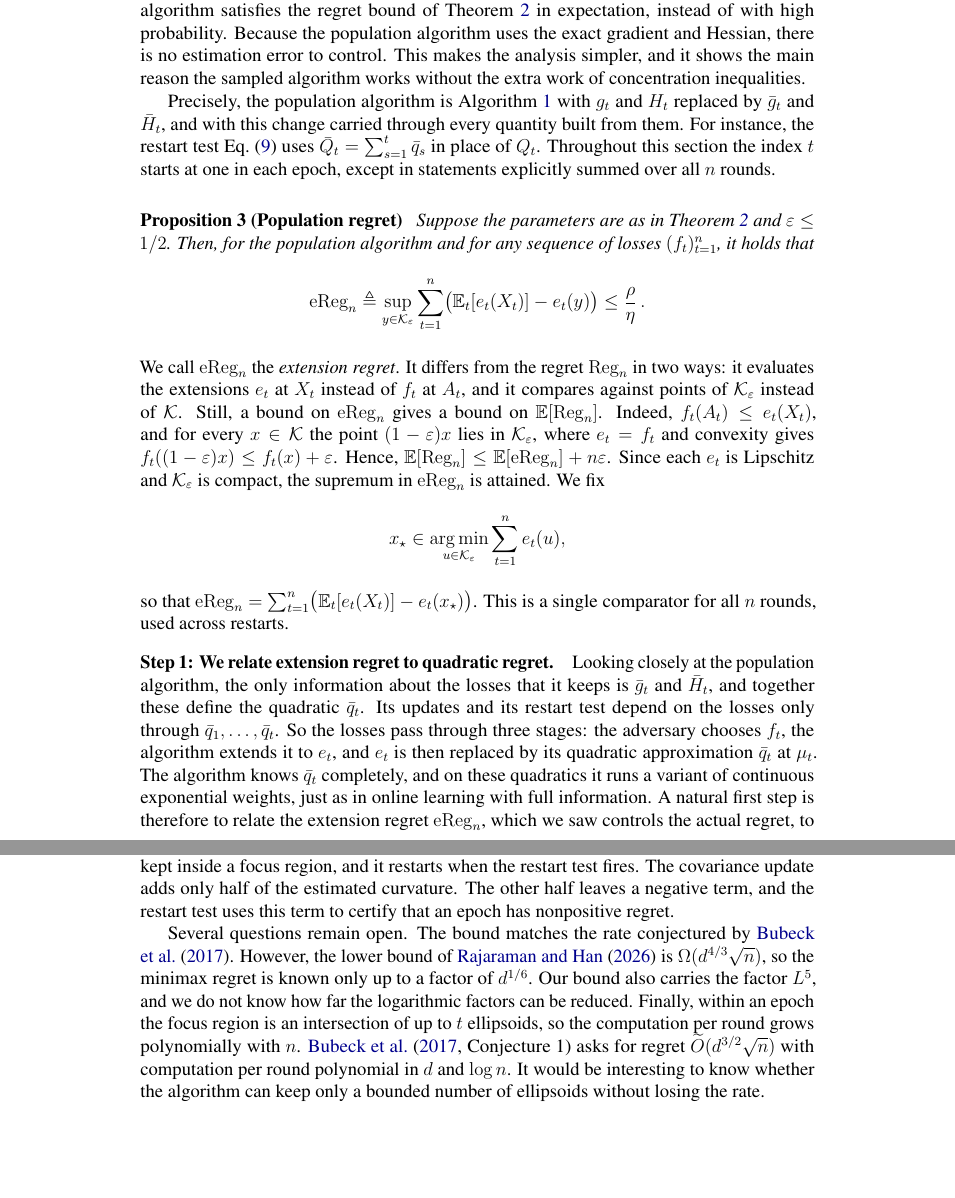
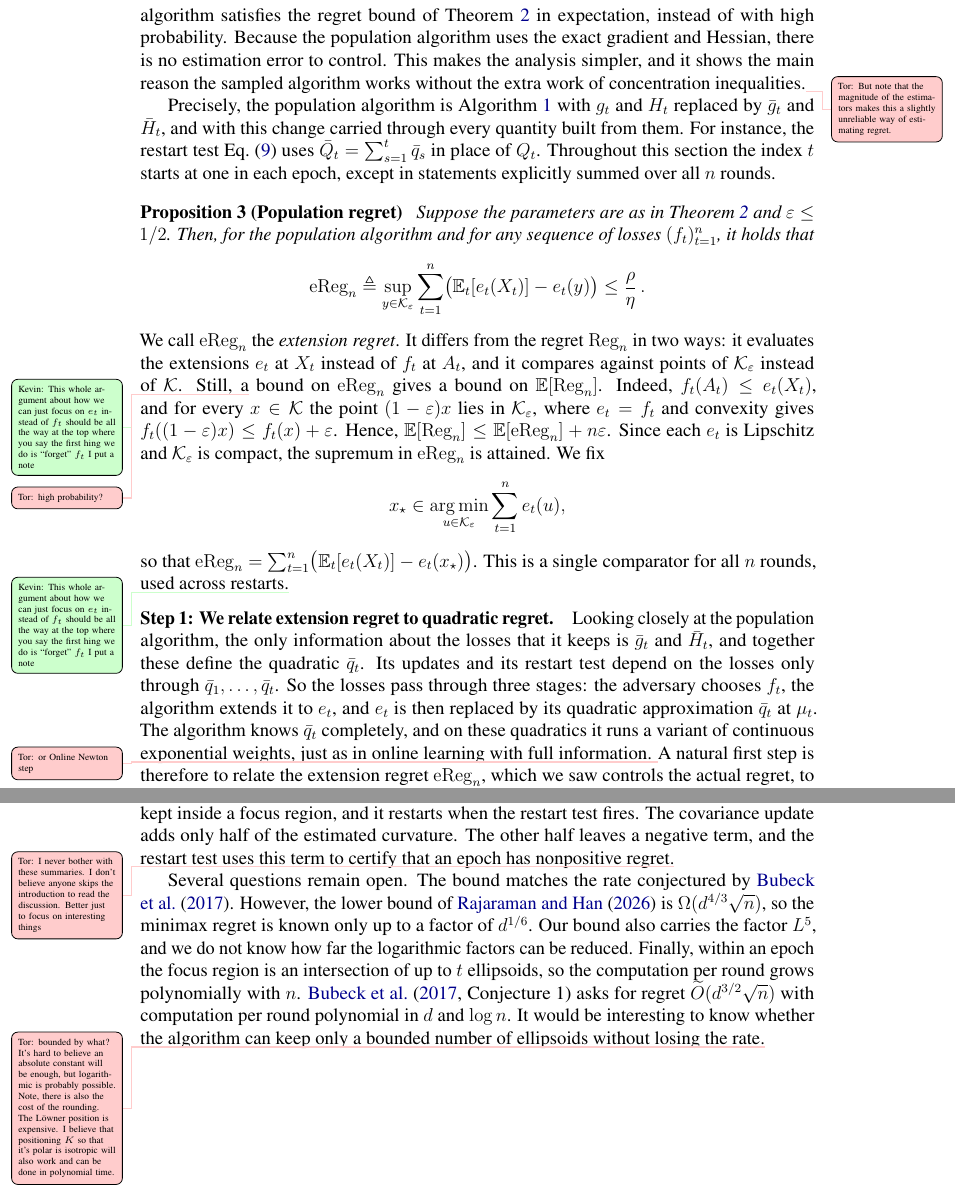
Before and after one commit to sarb9/cvxbyopt, a LaTeX thesis (adversarial/advcvx.tex): two parts of pages 8 and 14 of 48, joined at a grey line, cut so that both start at the same text, the shorter picture padded with empty space. Compiled offline with pdfLaTeX.

Commit message:
Update on Overleaf.

```diff
--- a/adversarial/advcvx.tex
+++ b/adversarial/advcvx.tex
@@ -102,6 +102,7 @@
 \newcommand{\normm}[2]{\left\lVert #1\right\rVert_{#2}}
 \newcommand{\alireza}[1]{\todo[color=blue!20,size=\tiny]{Alireza: #1}}
 \newcommand{\tor}[1]{\todo[color=red!20,size=\tiny]{Tor: #1}}
+\newcommand{\kevin}[1]{\todo[color=green!20,size=\tiny]{Kevin: #1}}
 
 % Provisional title.
 \title[Adversarial Bandit Convex Optimization]
@@ -667,7 +668,7 @@ for every convex body $\K$.
 In this section we analyze a hypothetical \textit{population algorithm} that has access to the population gradient $\bar g_t = \E_t[g_t]$ and Hessian $\bar H_t = \E_t[H_t]$ in each round $t$.
 Of course, such an algorithm is not implementable, but it serves as a useful theoretical tool for understanding the behavior of the actual sampled algorithm.
 Our goal is to show that the population algorithm satisfies the regret bound of \cref{thm:main} in expectation, instead of with high probability.
-Because the population algorithm uses the exact gradient and Hessian, there is no estimation error to control. This makes the analysis simpler, and it shows the main reason the sampled algorithm works without the extra work of concentration inequalities.
+Because the population algorithm uses the exact gradient and Hessian, there is no estimation error to control. This makes the analysis simpler, and it shows the main reason the sampled algorithm works without the extra work of concentration inequalities.\tor{But note that the magnitude of the estimators makes this a slightly unreliable way of estimating regret.}
 
 Precisely, the population algorithm is \cref{alg:main} with $g_t$ and $H_t$ replaced by $\bar g_t$ and $\bar H_t$, and with this change carried through every quantity built from them.
 For instance, the restart test \cref{eq:restart} uses $\bar Q_t=\sum_{s=1}^t\bar q_s$ in place of $Q_t$.
@@ -681,17 +682,18 @@ Throughout this section the index $t$ starts at one in each epoch, except in sta
     \end{align}
 \end{proposition}
 We call $\eReg_n$ the \textit{extension regret}. It differs from the regret $\Reg_n$ in two ways: it evaluates the extensions $e_t$ at $X_t$ instead of $f_t$ at $A_t$, and it compares against points of $\K_\eps$ instead of $\K$.
-Still, a bound on $\eReg_n$ gives a bound on $\E[\Reg_n]$. Indeed, $f_t(A_t)\leq e_t(X_t)$, and for every $x\in\K$ the point $(1-\eps)x$ lies in $\K_\eps$, where $e_t=f_t$ and convexity gives $f_t((1-\eps)x)\leq f_t(x)+\eps$.
+\kevin{This whole argument about how we can just focus on $e_t$ instead of $f_t$ should be all the way at the top where you say the first hing we do is ``forget'' $f_t$ I put a note}
+Still, a\tor{high probability?} bound on $\eReg_n$ gives a bound on $\E[\Reg_n]$. Indeed, $f_t(A_t)\leq e_t(X_t)$, and for every $x\in\K$ the point $(1-\eps)x$ lies in $\K_\eps$, where $e_t=f_t$ and convexity gives $f_t((1-\eps)x)\leq f_t(x)+\eps$.
 Hence, $\E[\Reg_n] \leq \E[\eReg_n]+n\eps$.
 Since each $e_t$ is Lipschitz and $\K_\eps$ is compact, the supremum in $\eReg_n$ is attained. We fix
 \begin{align}
     x_\star\in\argmin_{u\in\K_\eps}\sum_{t=1}^n e_t(u),
 \end{align}
-so that $\eReg_n=\sum_{t=1}^n\bigl(\E_t[e_t(X_t)]-e_t(x_\star)\bigr)$. This is a single comparator for all $n$ rounds, used across restarts.
+so that $\eReg_n=\sum_{t=1}^n\bigl(\E_t[e_t(X_t)]-e_t(x_\star)\bigr)$. This is a single comparator for all $n$ rounds, used across restarts.\kevin{This whole argument about how we can just focus on $e_t$ instead of $f_t$ should be all the way at the top where you say the first hing we do is ``forget'' $f_t$ I put a note}
 
 \paragraph{Step 1: We relate extension regret to quadratic regret.}
 Looking closely at the population algorithm, the only information about the losses that it keeps is $\bar g_t$ and $\bar H_t$, and together these define the quadratic $\bar q_t$. Its updates and its restart test depend on the losses only through $\bar q_1,\ldots,\bar q_t$.
 So the losses pass through three stages: the adversary chooses $f_t$, the algorithm extends it to $e_t$, and $e_t$ is then replaced by its quadratic approximation $\bar q_t$ at $\mu_t$.
-The algorithm knows $\bar q_t$ completely, and on these quadratics it runs a variant of continuous exponential weights, just as in online learning with full information.
+The algorithm knows $\bar q_t$ completely, and on these quadratics it runs a variant of continuous exponential weights, just as in online learning with full information. \tor{or Online Newton step}
 A natural first step is therefore to relate the extension regret $\eReg_n$, which we saw controls the actual regret, to the (full-information) regret on the quadratics.
 Within an epoch, the \textit{quadratic regret} of the means against a point
@@ -970,9 +972,9 @@ which proves \cref{pop:oracle}.
 
 \section{Discussion}
 \label{sec:discussion}
-We gave an algorithm for adversarial bandit convex optimization with regret $\widetilde O(d^{3/2}\sqrt n)$ with high probability. It runs an online Newton step on quadratic models of the Gaussian smoothing of the loss, built from unbiased estimates of its gradient and Hessian. Its mean is kept inside a focus region, and it restarts when the restart test fires. The covariance update adds only half of the estimated curvature. The other half leaves a negative term, and the restart test uses this term to certify that an epoch has nonpositive regret.
-
-Several questions remain open. The bound matches the rate conjectured by \citet{bubeck2017kernel}. However, the lower bound of \citet{rajaraman2026price} is $\Omega(d^{4/3}\sqrt n)$, so the minimax regret is known only up to a factor of $d^{1/6}$. Our bound also carries the factor $L^5$, and we do not know how far the logarithmic factors can be reduced. Finally, within an epoch the focus region is an intersection of up to $t$ ellipsoids, so the computation per round grows polynomially with $n$. \citet[Conjecture~1]{bubeck2017kernel} asks for regret $\widetilde O(d^{3/2}\sqrt n)$ with computation per round polynomial in $d$ and $\log n$. It would be interesting to know whether the algorithm can keep only a bounded number of ellipsoids without losing the rate.
+We gave an algorithm for adversarial bandit convex optimization with regret $\widetilde O(d^{3/2}\sqrt n)$ with high probability. It runs an online Newton step on quadratic models of the Gaussian smoothing of the loss, built from unbiased estimates of its gradient and Hessian. Its mean is kept inside a focus region, and it restarts when the restart test fires. The covariance update adds only half of the estimated curvature. The other half leaves a negative term, and the restart test uses this term to certify that an epoch has nonpositive regret.\tor{I never bother with these summaries. I don't believe anyone skips the introduction to read the discussion. Better just to focus on interesting things}
+
+Several questions remain open. The bound matches the rate conjectured by \citet{bubeck2017kernel}. However, the lower bound of \citet{rajaraman2026price} is $\Omega(d^{4/3}\sqrt n)$, so the minimax regret is known only up to a factor of $d^{1/6}$. Our bound also carries the factor $L^5$, and we do not know how far the logarithmic factors can be reduced. Finally, within an epoch the focus region is an intersection of up to $t$ ellipsoids, so the computation per round grows polynomially with $n$. \citet[Conjecture~1]{bubeck2017kernel} asks for regret $\widetilde O(d^{3/2}\sqrt n)$ with computation per round polynomial in $d$ and $\log n$. It would be interesting to know whether the algorithm can keep only a bounded number of ellipsoids without losing the rate.\tor{bounded by what? It's hard to believe an absolute constant will be enough, but logarithmic is probably possible. Note, there is also the cost of the rounding. The L\"owner position is expensive. I believe that positioning $K$ so that it's polar is isotropic will also work and can be done in polynomial time.}
 
 \newpage
 \begingroup
```
Also changed, not shown: adversarial/advcvx.tex (10 more changed lines).
